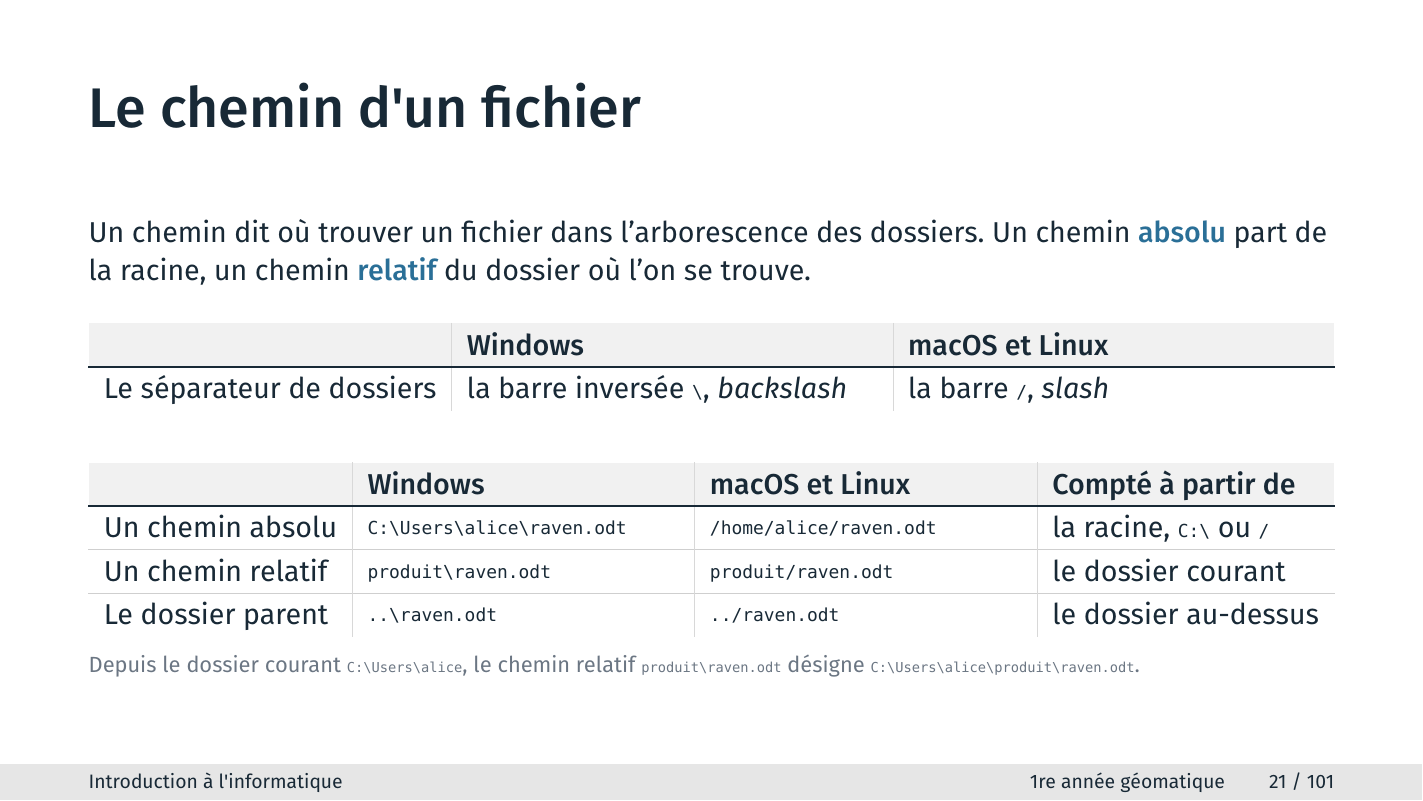
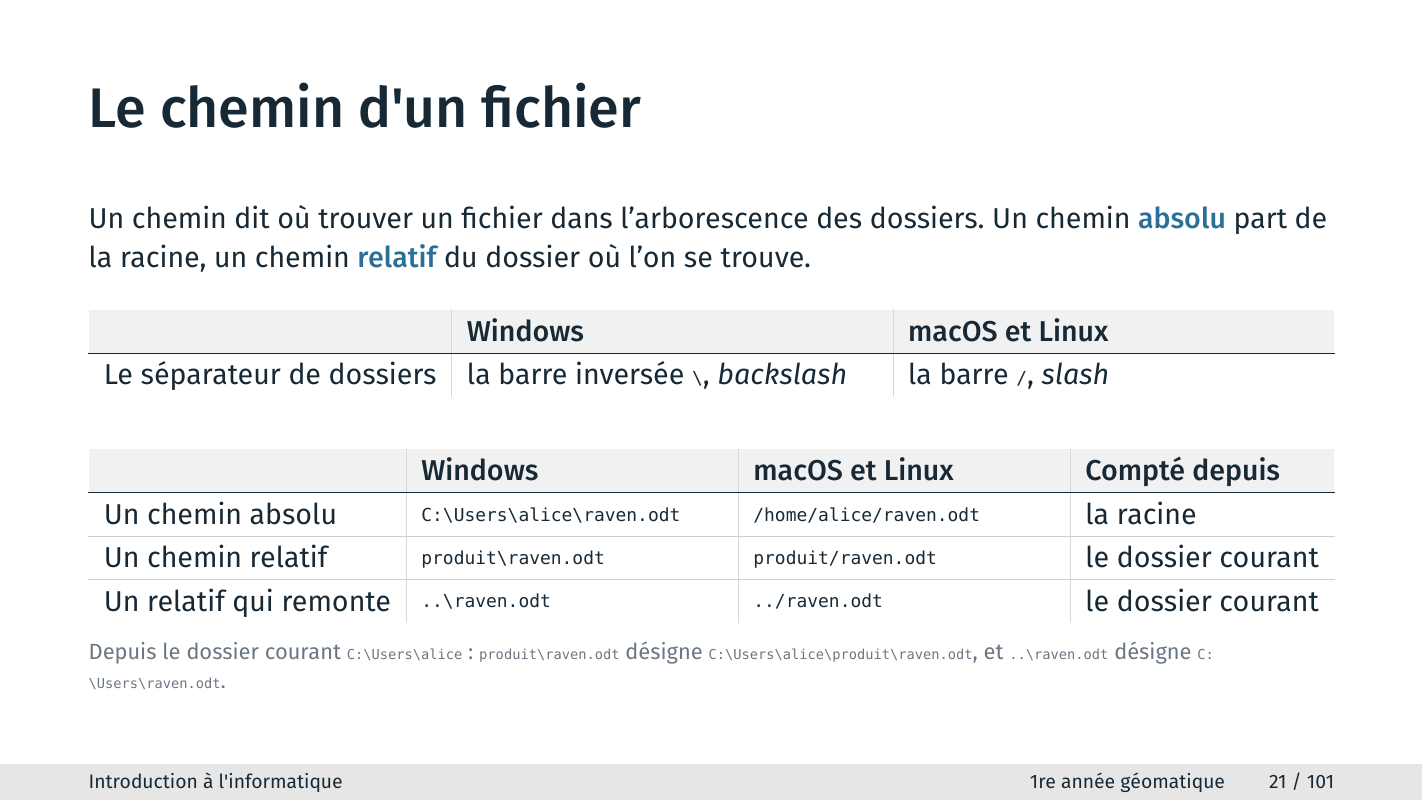
Before and after one commit to ndavid/ecue-info-01, a Typst document (src/cours1/diapo/cours1.typ, which reads src/cours1/diapo/parties/01_logiciels.typ): page 21 of 101. Compiled offline with Typst 0.15.

Commit message:
Corrige l'intitulé de la ligne qui remonte d'un dossier
`..\raven.odt` n'est pas le dossier parent : c'est un chemin relatif qui
passe par lui. La ligne s'appelle donc « un relatif qui remonte », et la
légende donne ce que les deux chemins relatifs désignent depuis un dossier
courant donné. Le dossier parent `..` et le dossier courant `.` restent
dans les notes, à écrire au tableau.

Co-Authored-By: Claude Opus 5 (1M context) <noreply@anthropic.com>

```diff
--- a/src/cours1/diapo/parties/01_logiciels.typ
+++ b/src/cours1/diapo/parties/01_logiciels.typ
@@ -412,18 +412,19 @@
   #tableau(
     columns: (auto, 1fr, 1fr, auto),
     align: left + horizon,
-    [], [Windows], [macOS et Linux], [Compté à partir de],
+    [], [Windows], [macOS et Linux], [Compté depuis],
     [Un chemin absolu], [`C:\Users\alice\raven.odt`], [`/home/alice/raven.odt`],
-      [la racine, `C:\` ou `/`],
+      [la racine],
     [Un chemin relatif], [`produit\raven.odt`], [`produit/raven.odt`],
       [le dossier courant],
-    [Le dossier parent], [`..\raven.odt`], [`../raven.odt`],
-      [le dossier au-dessus],
+    [Un relatif qui remonte], [`..\raven.odt`], [`../raven.odt`],
+      [le dossier courant],
   )
 
   #legende[
-    Depuis le dossier courant `C:\Users\alice`, le chemin relatif
-    `produit\raven.odt` désigne `C:\Users\alice\produit\raven.odt`.
+    Depuis le dossier courant `C:\Users\alice` : `produit\raven.odt` désigne
+    `C:\Users\alice\produit\raven.odt`, et `..\raven.odt` désigne
+    `C:\Users\raven.odt`.
   ]
 
   #notes[
```
Also changed, not shown: src/cours1/diapo/parties/01_logiciels.typ (7 more changed lines).
